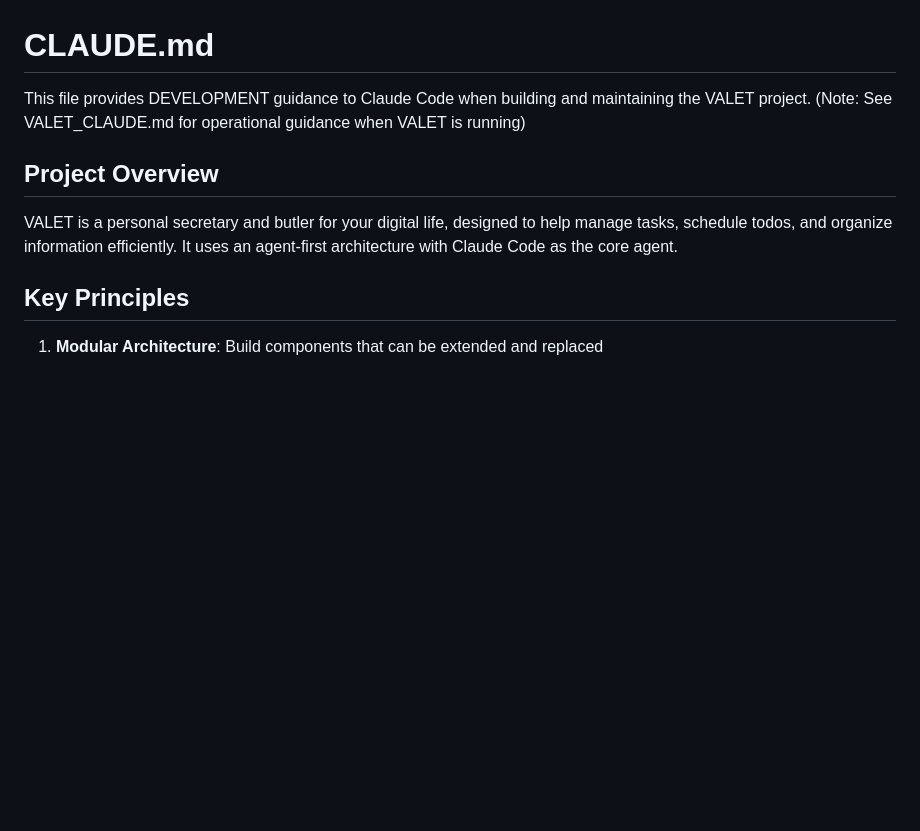
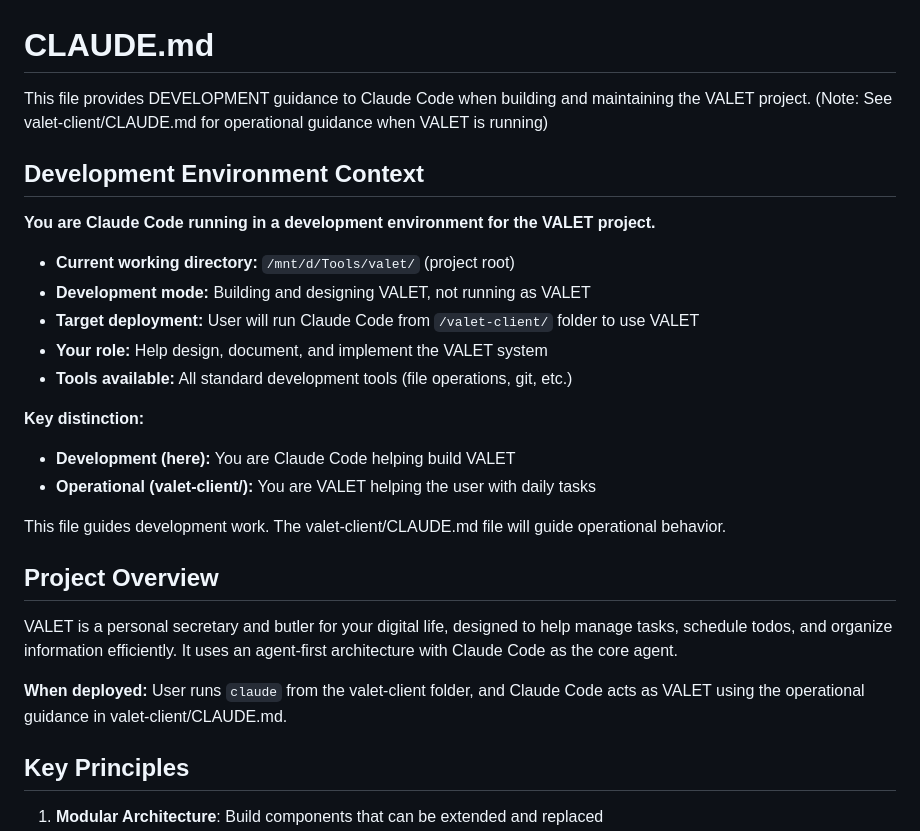
Before and after one commit to biggs3d/Tools, a Markdown page: valet/CLAUDE.md, the part around the change. Drawn GitHub-style; blank space fills up the shorter version.

```diff
--- a/valet/CLAUDE.md
+++ b/valet/CLAUDE.md
@@ -1,11 +1,29 @@
 # CLAUDE.md
 
 This file provides DEVELOPMENT guidance to Claude Code when building and maintaining the VALET project.
-(Note: See VALET_CLAUDE.md for operational guidance when VALET is running)
+(Note: See valet-client/CLAUDE.md for operational guidance when VALET is running)
+
+## Development Environment Context
+
+**You are Claude Code running in a development environment for the VALET project.**
+
+- **Current working directory:** `/mnt/d/Tools/valet/` (project root)
+- **Development mode:** Building and designing VALET, not running as VALET
+- **Target deployment:** User will run Claude Code from `/valet-client/` folder to use VALET
+- **Your role:** Help design, document, and implement the VALET system
+- **Tools available:** All standard development tools (file operations, git, etc.)
+
+**Key distinction:**
+- **Development (here):** You are Claude Code helping build VALET
+- **Operational (valet-client/):** You are VALET helping the user with daily tasks
+
+This file guides development work. The valet-client/CLAUDE.md file will guide operational behavior.
 
 ## Project Overview
 
 VALET is a personal secretary and butler for your digital life, designed to help manage tasks, schedule todos, and organize information efficiently. It uses an agent-first architecture with Claude Code as the core agent.
+
+**When deployed:** User runs `claude` from the valet-client folder, and Claude Code acts as VALET using the operational guidance in valet-client/CLAUDE.md.
 
 ## Key Principles
 
```
Also changed, not shown: valet/DESIGN.md (+42 -0 lines).
